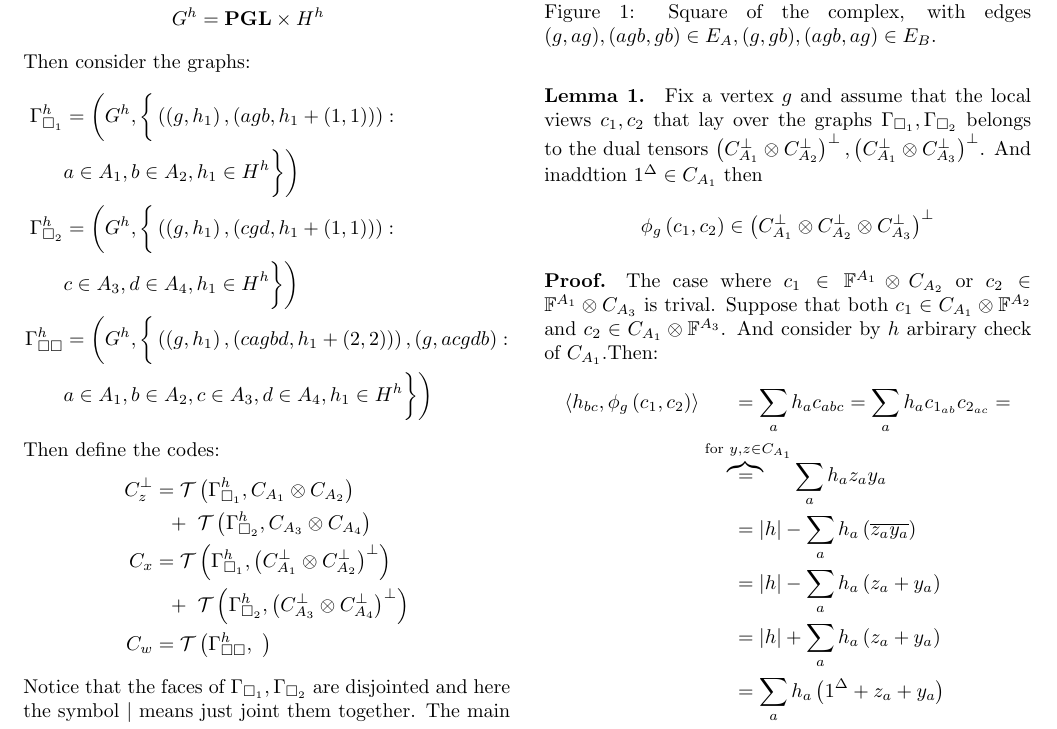
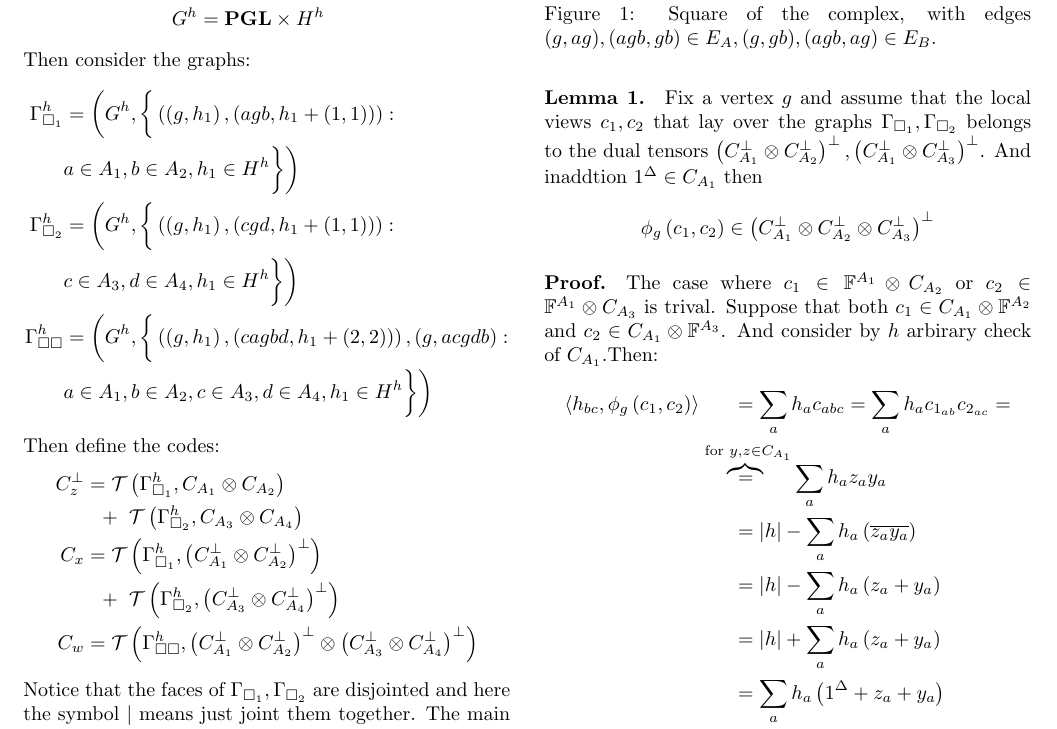
Before and after one commit to dudupo/Academic, a LaTeX document (projects/NLTES_project/ltc_v2.tex): part of page 1 of 4, cut so that both start at the same text. Compiled offline with pdfLaTeX.

Commit message:
compiling -Sun Sep 11 04:13:33 PM IDT 2022

```diff
--- a/projects/NLTES_project/ltc_v2.tex
+++ b/projects/NLTES_project/ltc_v2.tex
@@ -105,7 +105,7 @@
 	    & \ \ + \ \mathcal{T}\left(  \Gsbh, \Acd \right) \\
 	    C_{x} &=  \mathcal{T}\left(  \Gsah, \Aabpp  \right) \\
 	    & \ \ + \ \mathcal{T}\left( \Gsbh,  \Acdpp  \right) \\
-	    C_{w} &=  \mathcal{T}\left( \Gssh , \ \right)
+	    C_{w} &=  \mathcal{T}\left( \Gssh , \Aabcdpp \right)
 	  \end{split}
 	\end{equation*}
 	Notice that the faces of $\Gamma_{\square_{1}},\Gamma_{\square_{2}}$ are disjointed and here the symbol $|$ means just joint them together.
```
Also changed, not shown: projects/pdfs/ltc_v2.pdf.
